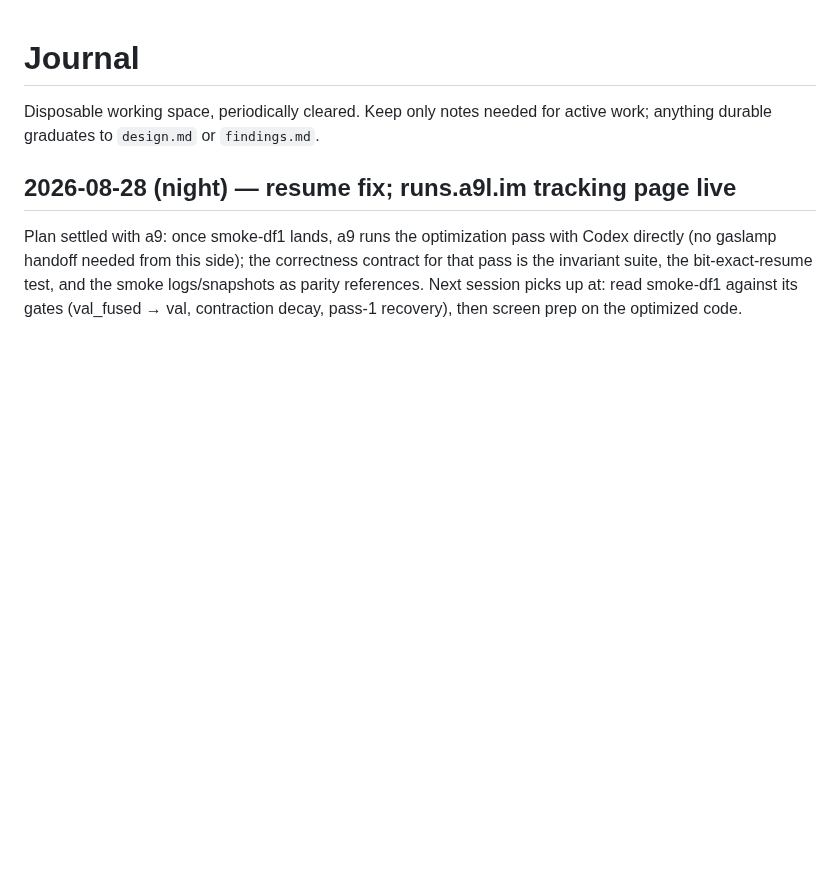
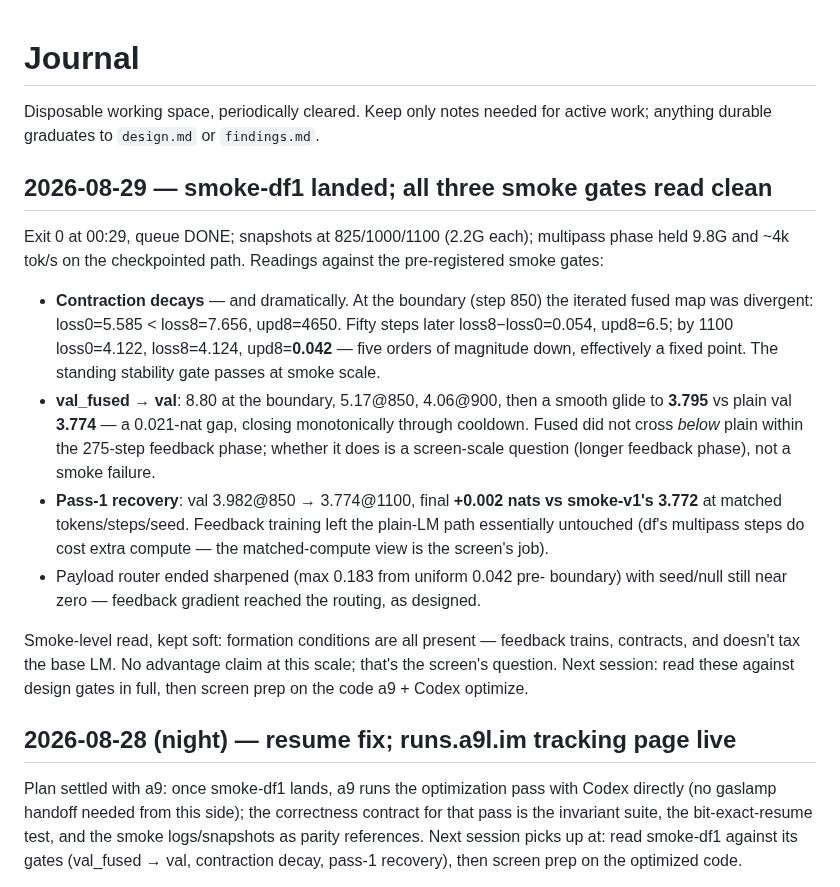
Before and after one commit to a9lim/delta-feedback-experiment, a Markdown page: docs/journal.md, the part around the change. GitHub-like rendering; blank space fills up the shorter version.

Commit message:
Journal: smoke-df1 landed — contraction, fused collapse, pass-1 parity all clean

```diff
--- a/docs/journal.md
+++ b/docs/journal.md
@@ -2,6 +2,37 @@
 
 Disposable working space, periodically cleared. Keep only notes needed for
 active work; anything durable graduates to `design.md` or `findings.md`.
+
+## 2026-08-29 — smoke-df1 landed; all three smoke gates read clean
+
+Exit 0 at 00:29, queue DONE; snapshots at 825/1000/1100 (2.2G each);
+multipass phase held 9.8G and ~4k tok/s on the checkpointed path.
+Readings against the pre-registered smoke gates:
+
+- **Contraction decays** — and dramatically. At the boundary (step 850)
+  the iterated fused map was divergent: loss0=5.585 < loss8=7.656,
+  upd8=4650. Fifty steps later loss8−loss0=0.054, upd8=6.5; by 1100
+  loss0=4.122, loss8=4.124, upd8=**0.042** — five orders of magnitude
+  down, effectively a fixed point. The standing stability gate passes
+  at smoke scale.
+- **val_fused → val**: 8.80 at the boundary, 5.17@850, 4.06@900, then a
+  smooth glide to **3.795** vs plain val **3.774** — a 0.021-nat gap,
+  closing monotonically through cooldown. Fused did not cross *below*
+  plain within the 275-step feedback phase; whether it does is a
+  screen-scale question (longer feedback phase), not a smoke failure.
+- **Pass-1 recovery**: val 3.982@850 → 3.774@1100, final **+0.002 nats
+  vs smoke-v1's 3.772** at matched tokens/steps/seed. Feedback training
+  left the plain-LM path essentially untouched (df's multipass steps do
+  cost extra compute — the matched-compute view is the screen's job).
+- Payload router ended sharpened (max 0.183 from uniform 0.042 pre-
+  boundary) with seed/null still near zero — feedback gradient reached
+  the routing, as designed.
+
+Smoke-level read, kept soft: formation conditions are all present —
+feedback trains, contracts, and doesn't tax the base LM. No advantage
+claim at this scale; that's the screen's question. Next session: read
+these against design gates in full, then screen prep on the code a9 +
+Codex optimize.
 
 ## 2026-08-28 (night) — resume fix; runs.a9l.im tracking page live
 
```
